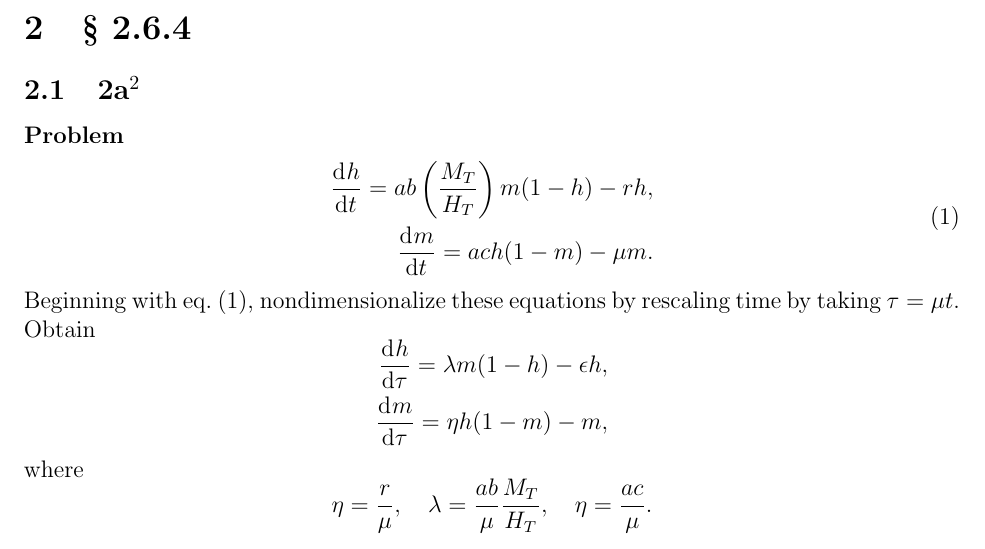
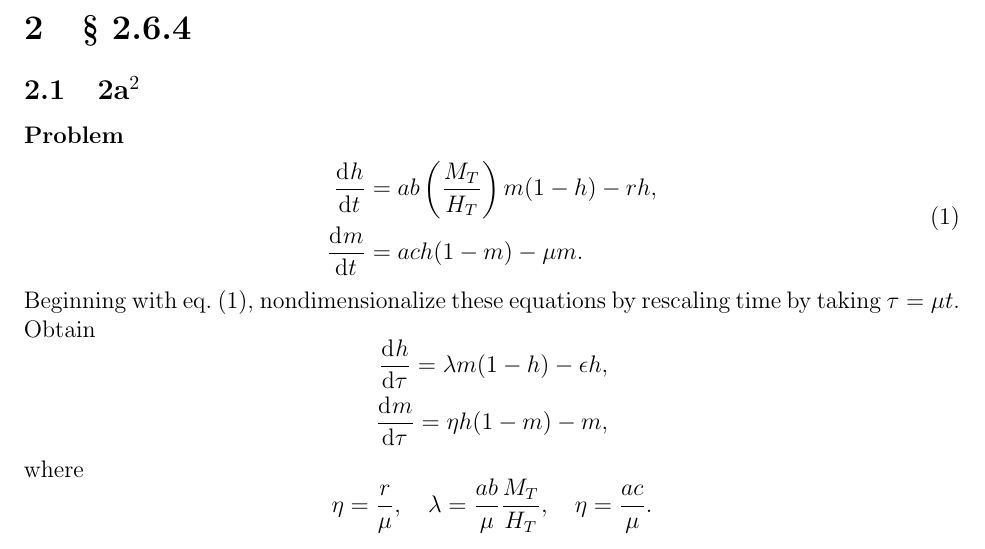
Before and after one commit to hershal/m374m, a LaTeX problem sheet (homeworks/hw6/hw6.tex): part of page 2 of 5, cut so that both start at the same text. Compiled offline with pdfLaTeX.

Commit message:
hw6: fixed broken alignment

```diff
--- a/homeworks/hw6/hw6.tex
+++ b/homeworks/hw6/hw6.tex
@@ -40,8 +40,8 @@ characterize the stability of equilibria in terms of the parameter $aN/b>1$.
 \begin{equation}
   \label{eq:2.6.4.2-problem}
   \begin{aligned}
-    \od{h}{t} = ab\left( \frac{M_T}{H_T} \right)m(1-h)-rh, \\
-    \od{m}{t}=ach(1-m)-\mu m. \\
+    \od{h}{t} &= ab\left( \frac{M_T}{H_T} \right)m(1-h)-rh, \\
+    \od{m}{t} &= ach(1-m)-\mu m. \\
   \end{aligned}
 \end{equation}
 Beginning with \cref{eq:2.6.4.2-problem}, nondimensionalize these equations by
```
